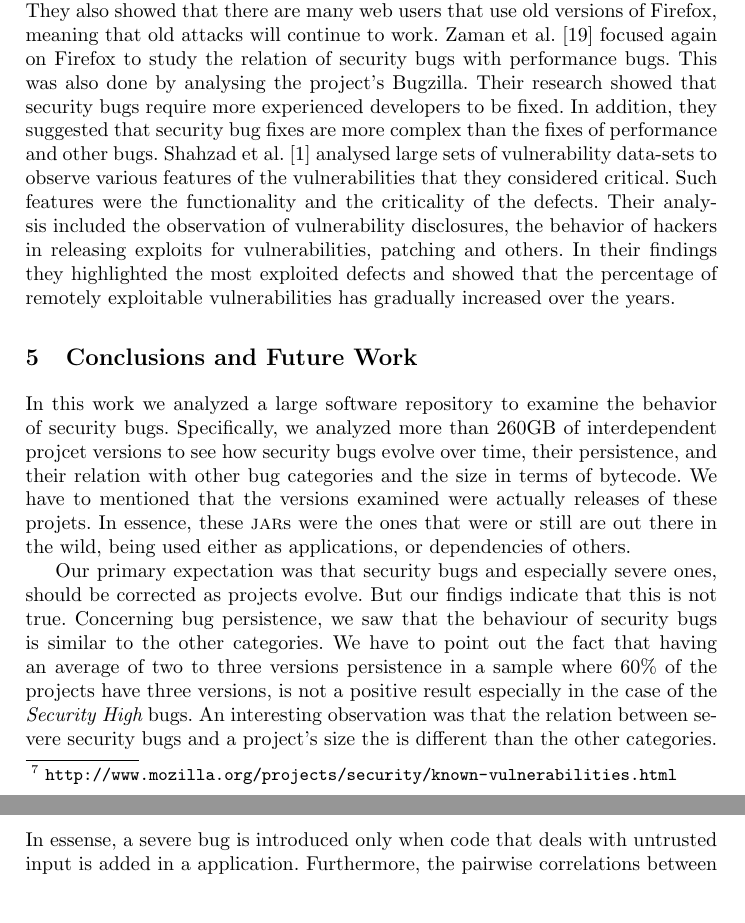
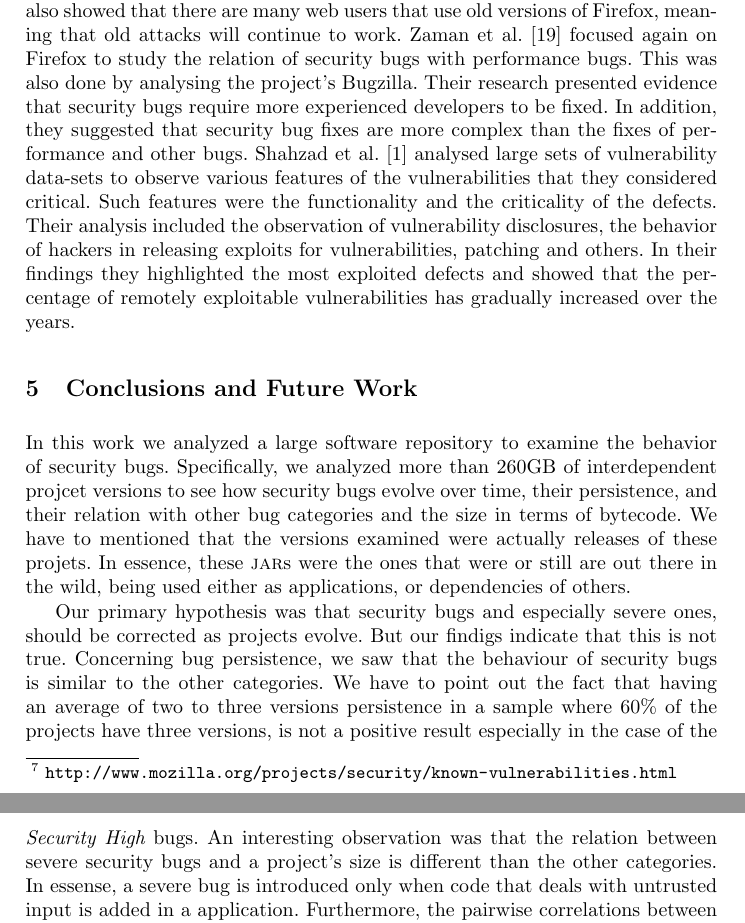
Before and after one commit to bkarak/evol_security_publication_2012, a LaTeX thesis (docs/evol.tex): two parts of pages 17 and 18 of 21, joined at a grey line, cut so that both start at the same text, the shorter picture padded with empty space. Compiled offline with pdfLaTeX.

Commit message:
minor fixes

```diff
--- a/docs/evol.tex
+++ b/docs/evol.tex
@@ -628,7 +628,7 @@ persistent over time. They also showed that there are many web users that use
 old versions of Firefox, meaning that old attacks will continue to work.
 Zaman et al.~\cite{ZAH11} focused again on Firefox to study the relation of
 security bugs with performance bugs. This was also done by analysing the project's
-Bugzilla. Their research showed that security bugs require more experienced developers
+Bugzilla. Their research presented evidence that security bugs require more experienced developers
 to be fixed. In addition, they suggested that security bug fixes are more complex than the
 fixes of performance and other bugs.
 Shahzad et al.~\cite{SSL12} analysed large sets of vulnerability data-sets to observe
@@ -652,14 +652,14 @@ actually releases of these projets. In essence, these {\sc jar}s were the ones
 that were or still are out there in the wild, being used either as
 applications, or dependencies of others.
 
-Our primary expectation was that security bugs and especially severe
+Our primary hypothesis was that security bugs and especially severe
 ones, should be corrected as projects evolve. But our findigs indicate that this is
 not true. Concerning bug persistence, we saw that the behaviour of security
 bugs is similar to the other categories. We have to point out the fact that
 having an average of two to three versions persistence in a sample where 60\%
 of the projects have three versions, is not a positive result especially in the
 case of the {\it Security High} bugs. An interesting observation was that
-the relation between severe security bugs and a project's size the is different
+the relation between severe security bugs and a project's size is different
 than the other categories. In essense, a severe bug is introduced only when code
 that deals with untrusted input is added in a application. Furthermore, the
 pairwise correlations between all categories indicated that severe bugs are
```
